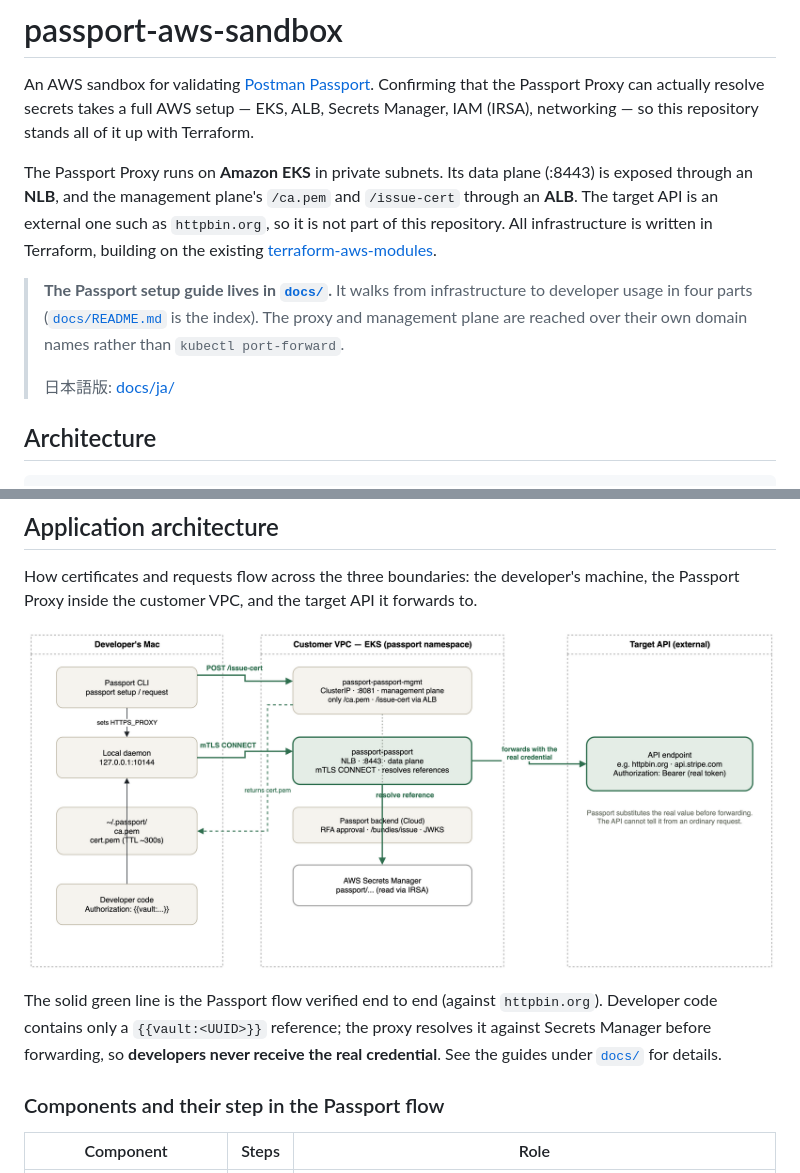
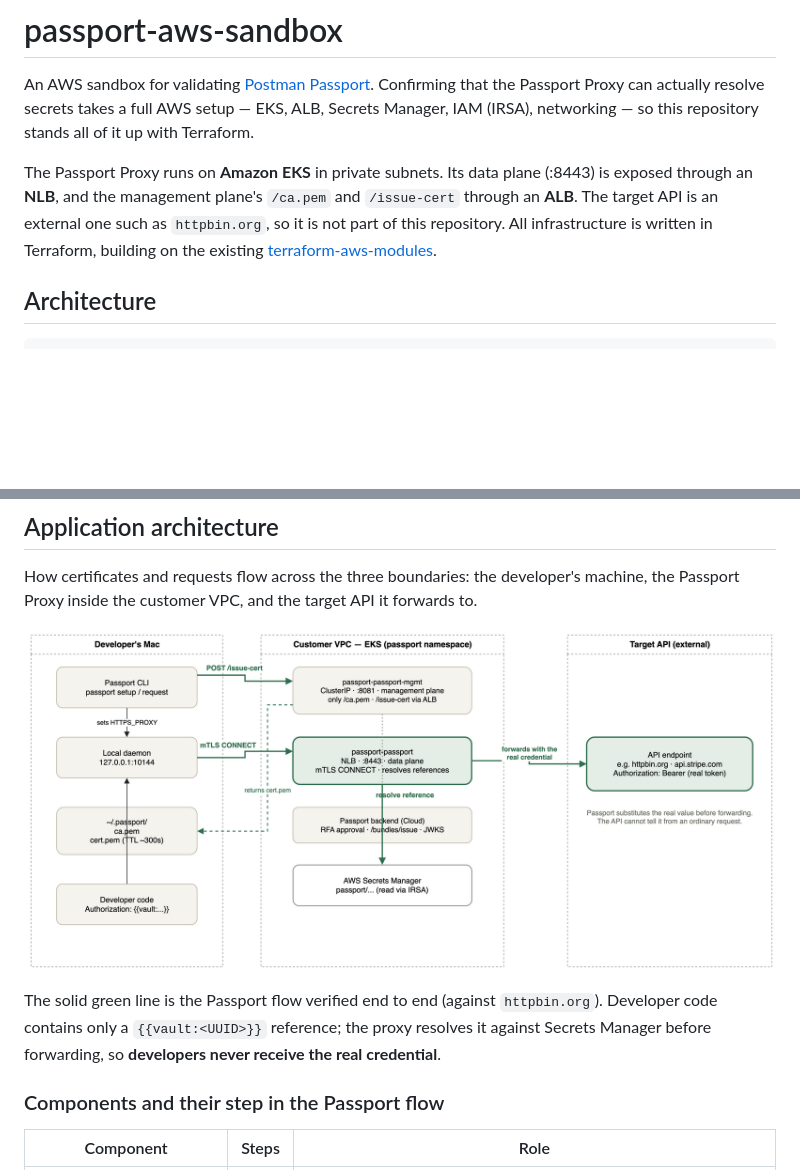
Before and after one commit to yokawasa/passport-aws-sandbox, a Markdown page: README.md, 2 parts joined by grey strips. Drawn GitHub-style; blank space fills up the shorter version.

```diff
--- a/README.md
+++ b/README.md
@@ -9,13 +9,6 @@ exposed through an **NLB**, and the management plane's `/ca.pem` and `/issue-cer
 an **ALB**. The target API is an external one such as `httpbin.org`, so it is not part of
 this repository. All infrastructure is written in Terraform, building on the existing
 [terraform-aws-modules](https://github.com/terraform-aws-modules).
-
-> **The Passport setup guide lives in [`docs/`](docs/).**
-> It walks from infrastructure to developer usage in four parts ([`docs/README.md`](docs/README.md)
-> is the index). The proxy and management plane are reached over their own domain names
-> rather than `kubectl port-forward`.
->
-> 日本語版: [docs/ja/](docs/ja/README.md)
 
 ## Architecture
 
@@ -58,12 +51,11 @@ Notes:
 How certificates and requests flow across the three boundaries: the developer's machine,
 the Passport Proxy inside the customer VPC, and the target API it forwards to.
 
-![Application architecture](assets/architecture.png)
+![Application architecture](assets/app-architecture.png)
 
 The solid green line is the Passport flow verified end to end (against `httpbin.org`).
 Developer code contains only a `{{vault:<UUID>}}` reference; the proxy resolves it against
 Secrets Manager before forwarding, so **developers never receive the real credential**.
-See the guides under [`docs/`](docs/) for details.
 
 ### Components and their step in the Passport flow
 
```
Also changed, not shown: other parts of README.md (+1 -1 lines), assets/app-architecture.png (renamed from assets/architecture.png), 2 other files.
